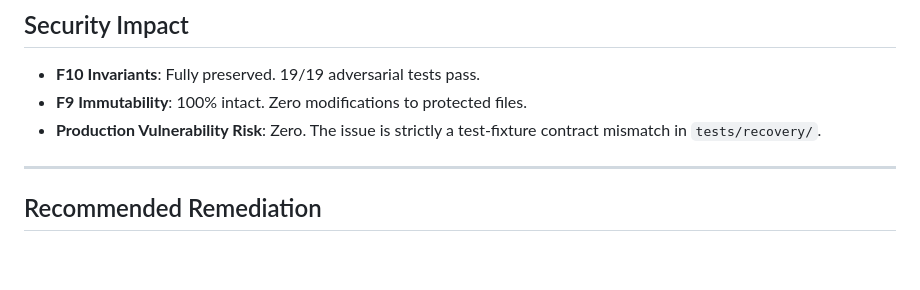
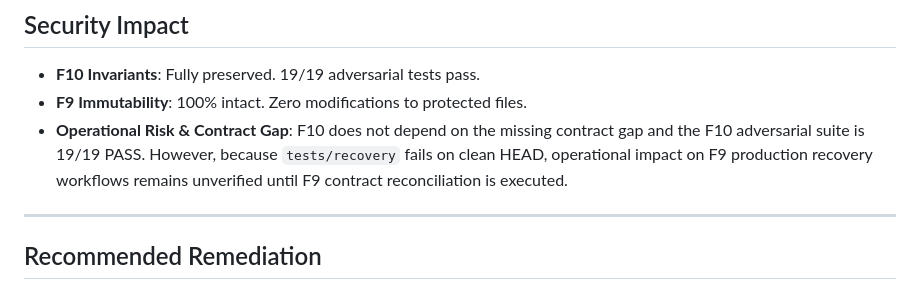
Before and after one commit to aarsaputra/KarsaSec, a Markdown page: docs/f10_f9_baseline_compatibility_forensics.md, the part around the change. Drawn GitHub-style; blank space fills up the shorter version.

Commit message:
docs(audit): update security impact wording in F10/F9 compatibility report

```diff
--- a/docs/f10_f9_baseline_compatibility_forensics.md
+++ b/docs/f10_f9_baseline_compatibility_forensics.md
@@ -118,7 +118,7 @@ The F10 AI Provider Gateway is **100% independent** from the missing `assign_tas
 
 - **F10 Invariants**: Fully preserved. 19/19 adversarial tests pass.
 - **F9 Immutability**: 100% intact. Zero modifications to protected files.
-- **Production Vulnerability Risk**: Zero. The issue is strictly a test-fixture contract mismatch in `tests/recovery/`.
+- **Operational Risk & Contract Gap**: F10 does not depend on the missing contract gap and the F10 adversarial suite is 19/19 PASS. However, because `tests/recovery` fails on clean HEAD, operational impact on F9 production recovery workflows remains unverified until F9 contract reconciliation is executed.
 
 ---
 
```
